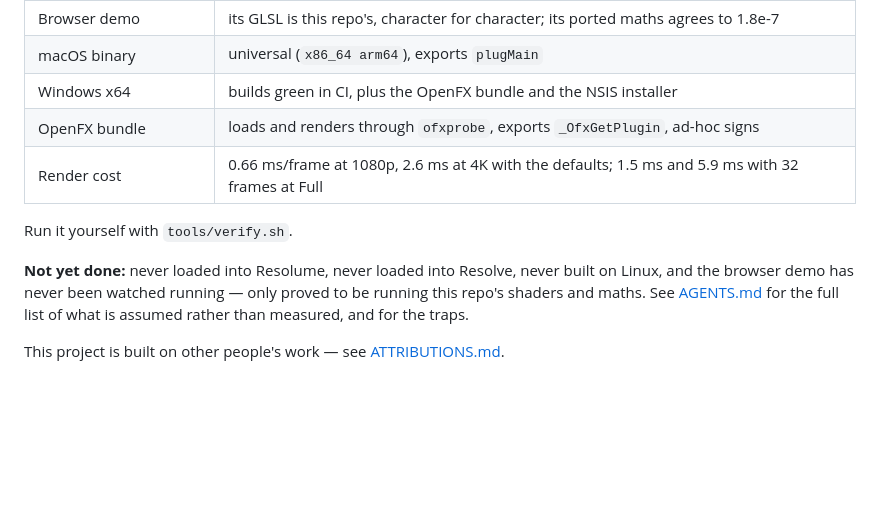
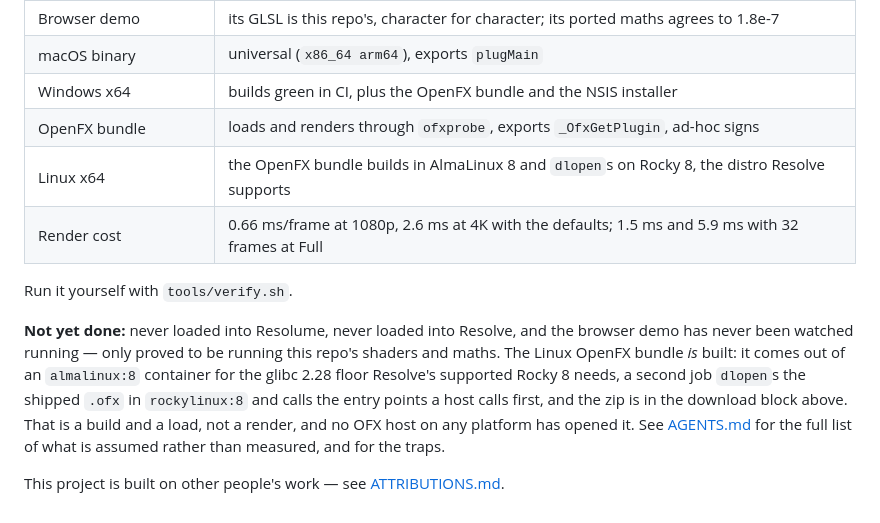
Before and after one commit to stoatworks-labs/afterglow, a Markdown page: README.md, the part around the change. Drawn GitHub-style; blank space fills up the shorter version.

Commit message:
Linux is built and load-tested; stop listing it as never built
The "not yet done" line said afterglow had never been built on Linux. Commit
577c50b added the Linux OpenFX job to .github/workflows/release.yml — an
almalinux:8 container, chosen for the glibc 2.28 floor that Resolve's supported
Rocky 8 imposes — and 03d018a added a second job that dlopens the shipped .ofx
in rockylinux:8 and calls the entry points a host calls first. The download
block in this README ships afterglow-ofx-linux-x86_64.zip. The verification
table now has a Linux row, and the "not yet done" line says what remains true:
that is a build and a load, not a render, and no OFX host on any platform has
opened it.

Co-Authored-By: Claude Opus 5 <noreply@anthropic.com>

```diff
--- a/README.md
+++ b/README.md
@@ -211,14 +211,20 @@ Verified by measurement on an M4 Max, macOS 26.4:
 | macOS binary | universal (`x86_64 arm64`), exports `plugMain` |
 | Windows x64 | builds green in CI, plus the OpenFX bundle and the NSIS installer |
 | OpenFX bundle | loads and renders through `ofxprobe`, exports `_OfxGetPlugin`, ad-hoc signs |
+| Linux x64 | the OpenFX bundle builds in AlmaLinux 8 and `dlopen`s on Rocky 8, the distro Resolve supports |
 | Render cost | 0.66 ms/frame at 1080p, 2.6 ms at 4K with the defaults; 1.5 ms and 5.9 ms with 32 frames at Full |
 
 Run it yourself with `tools/verify.sh`.
 
-**Not yet done:** never loaded into Resolume, never loaded into Resolve, never
-built on Linux, and the browser demo has never been watched running — only
-proved to be running this repo's shaders and maths. See [AGENTS.md](AGENTS.md)
-for the full list of what is assumed rather than measured, and for the traps.
+**Not yet done:** never loaded into Resolume, never loaded into Resolve, and the
+browser demo has never been watched running — only proved to be running this
+repo's shaders and maths. The Linux OpenFX bundle *is* built: it comes out of an
+`almalinux:8` container for the glibc 2.28 floor Resolve's supported Rocky 8
+needs, a second job `dlopen`s the shipped `.ofx` in `rockylinux:8` and calls the
+entry points a host calls first, and the zip is in the download block above. That
+is a build and a load, not a render, and no OFX host on any platform has opened
+it. See [AGENTS.md](AGENTS.md) for the full list of what is assumed rather than
+measured, and for the traps.
 
 <!-- attributions:start -->
 This project is built on other people's work — see [ATTRIBUTIONS.md](ATTRIBUTIONS.md).
```
